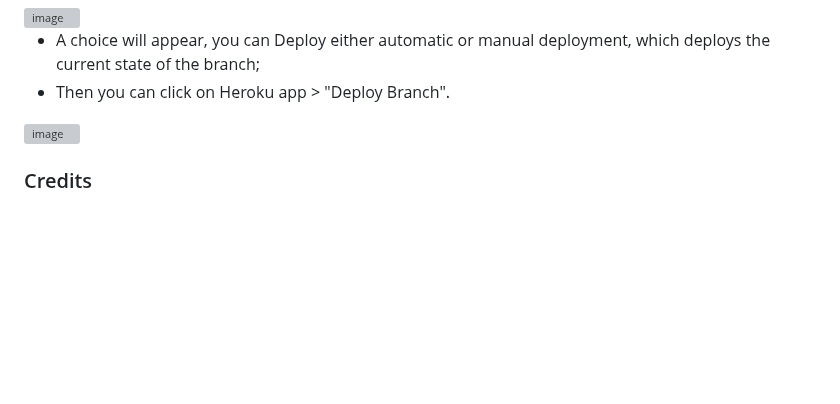
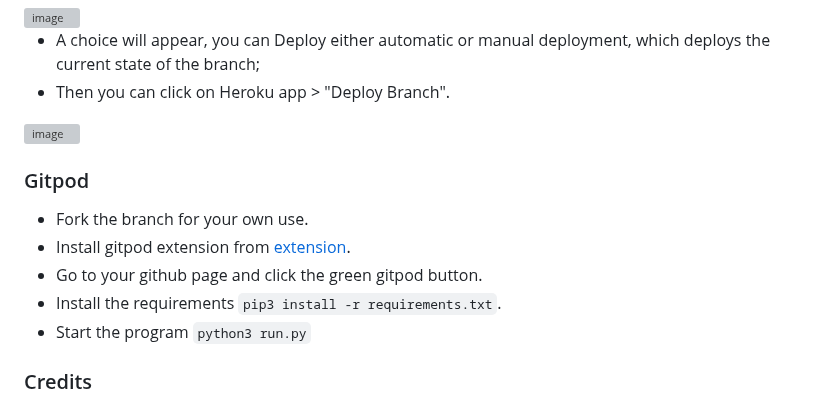
Before and after one commit to Giov3ss/Hangman-Game, a Markdown page: README.md, the part around the change. Drawn GitHub-style; blank space fills up the shorter version; grey boxes are pictures that could not be loaded.

Commit message:
Add gitpod local deployment section

```diff
--- a/README.md
+++ b/README.md
@@ -299,6 +299,13 @@ https://user-images.githubusercontent.com/112728772/212769897-fb339cc9-cf31-4209
 
  <img width="1288" alt="image" src="https://user-images.githubusercontent.com/112728772/212567722-37180822-1fd8-409c-9626-e90fe91e1c5d.png">
 
+ ### Gitpod
+ - Fork the branch for your own use.
+ - Install gitpod extension from [extension](https://www.gitpod.io/docs/configure/user-settings/browser-extension).
+ - Go to your github page and click the green gitpod button.
+ - Install the requirements `pip3 install -r requirements.txt`.
+ - Start the program `python3 run.py`
+
 
 ### Credits
  - I would like to thank my mentor Malia for her help, tips and advise all the time.
```
